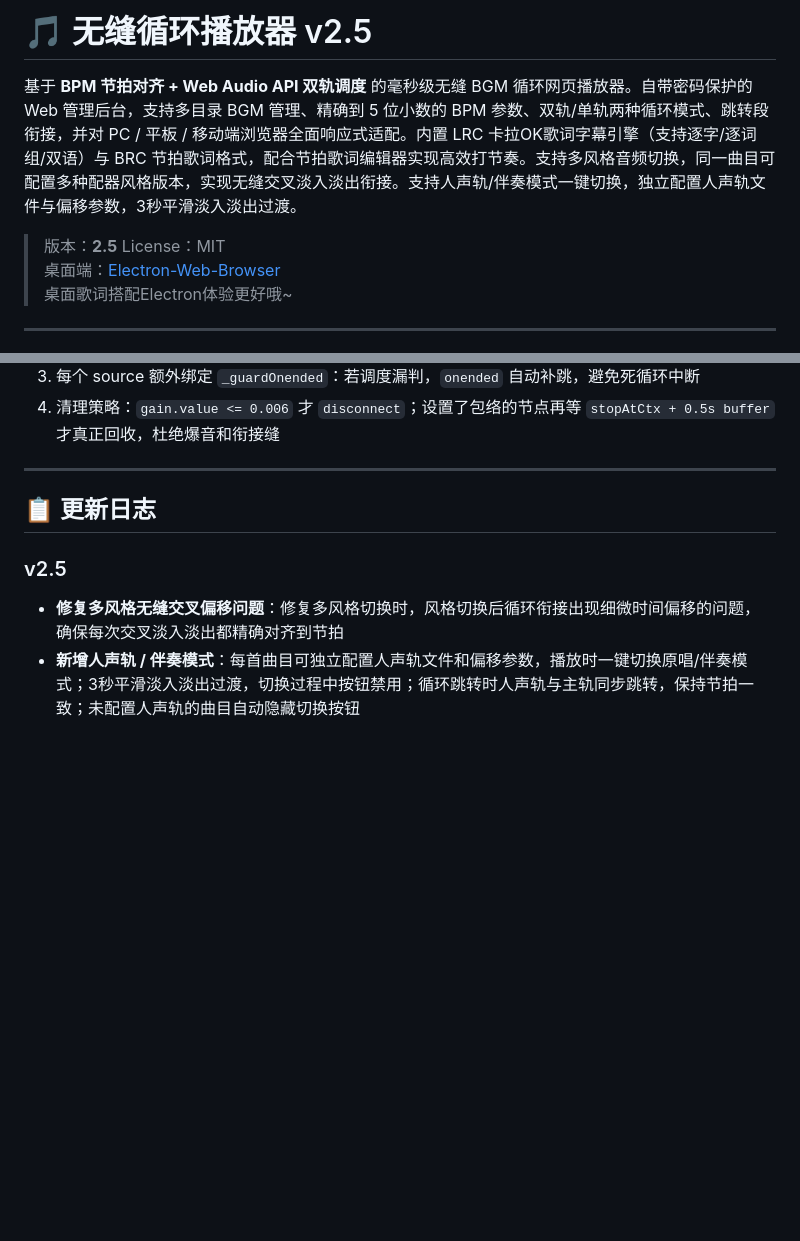
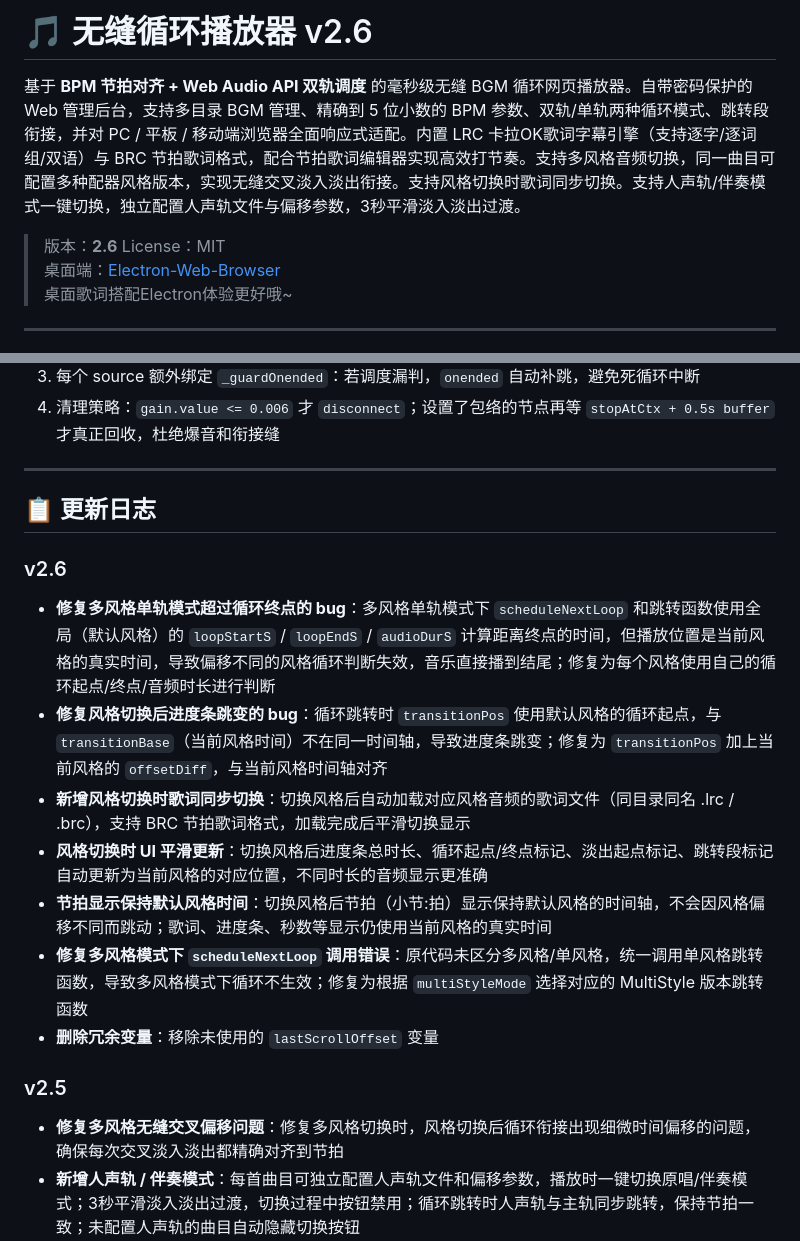
Before and after one commit to Miku39sukida/SeamlessBGMPlayer, a Markdown page: README.md, 2 parts joined by grey strips. Rendered like a GitHub page; blank space fills up the shorter version.

```diff
--- a/README.md
+++ b/README.md
@@ -1,6 +1,6 @@
-# 🎵 无缝循环播放器 v2.5
-基于 **BPM 节拍对齐 + Web Audio API 双轨调度** 的毫秒级无缝 BGM 循环网页播放器。自带密码保护的 Web 管理后台，支持多目录 BGM 管理、精确到 5 位小数的 BPM 参数、双轨/单轨两种循环模式、跳转段衔接，并对 PC / 平板 / 移动端浏览器全面响应式适配。内置 LRC 卡拉OK歌词字幕引擎（支持逐字/逐词组/双语）与 BRC 节拍歌词格式，配合节拍歌词编辑器实现高效打节奏。支持多风格音频切换，同一曲目可配置多种配器风格版本，实现无缝交叉淡入淡出衔接。支持人声轨/伴奏模式一键切换，独立配置人声轨文件与偏移参数，3秒平滑淡入淡出过渡。
-> 版本：**2.5**
+# 🎵 无缝循环播放器 v2.6
+基于 **BPM 节拍对齐 + Web Audio API 双轨调度** 的毫秒级无缝 BGM 循环网页播放器。自带密码保护的 Web 管理后台，支持多目录 BGM 管理、精确到 5 位小数的 BPM 参数、双轨/单轨两种循环模式、跳转段衔接，并对 PC / 平板 / 移动端浏览器全面响应式适配。内置 LRC 卡拉OK歌词字幕引擎（支持逐字/逐词组/双语）与 BRC 节拍歌词格式，配合节拍歌词编辑器实现高效打节奏。支持多风格音频切换，同一曲目可配置多种配器风格版本，实现无缝交叉淡入淡出衔接。支持风格切换时歌词同步切换。支持人声轨/伴奏模式一键切换，独立配置人声轨文件与偏移参数，3秒平滑淡入淡出过渡。
+> 版本：**2.6**
 > License：MIT
 > 桌面端：[Electron-Web-Browser](https://github.com/Miku39sukida/Electron-Web-Browser)
 > 桌面歌词搭配Electron体验更好哦~
@@ -321,6 +321,15 @@ proxy_status
 
 ## 📋 更新日志
 
+### v2.6
+- **修复多风格单轨模式超过循环终点的 bug**：多风格单轨模式下 `scheduleNextLoop` 和跳转函数使用全局（默认风格）的 `loopStartS` / `loopEndS` / `audioDurS` 计算距离终点的时间，但播放位置是当前风格的真实时间，导致偏移不同的风格循环判断失效，音乐直接播到结尾；修复为每个风格使用自己的循环起点/终点/音频时长进行判断
+- **修复风格切换后进度条跳变的 bug**：循环跳转时 `transitionPos` 使用默认风格的循环起点，与 `transitionBase`（当前风格时间）不在同一时间轴，导致进度条跳变；修复为 `transitionPos` 加上当前风格的 `offsetDiff`，与当前风格时间轴对齐
+- **新增风格切换时歌词同步切换**：切换风格后自动加载对应风格音频的歌词文件（同目录同名 .lrc / .brc），支持 BRC 节拍歌词格式，加载完成后平滑切换显示
+- **风格切换时 UI 平滑更新**：切换风格后进度条总时长、循环起点/终点标记、淡出起点标记、跳转段标记自动更新为当前风格的对应位置，不同时长的音频显示更准确
+- **节拍显示保持默认风格时间**：切换风格后节拍（小节:拍）显示保持默认风格的时间轴，不会因风格偏移不同而跳动；歌词、进度条、秒数等显示仍使用当前风格的真实时间
+- **修复多风格模式下 `scheduleNextLoop` 调用错误**：原代码未区分多风格/单风格，统一调用单风格跳转函数，导致多风格模式下循环不生效；修复为根据 `multiStyleMode` 选择对应的 MultiStyle 版本跳转函数
+- **删除冗余变量**：移除未使用的 `lastScrollOffset` 变量
+
 ### v2.5
 - **修复多风格无缝交叉偏移问题**：修复多风格切换时，风格切换后循环衔接出现细微时间偏移的问题，确保每次交叉淡入淡出都精确对齐到节拍
 - **新增人声轨 / 伴奏模式**：每首曲目可独立配置人声轨文件和偏移参数，播放时一键切换原唱/伴奏模式；3秒平滑淡入淡出过渡，切换过程中按钮禁用；循环跳转时人声轨与主轨同步跳转，保持节拍一致；未配置人声轨的曲目自动隐藏切换按钮
```
